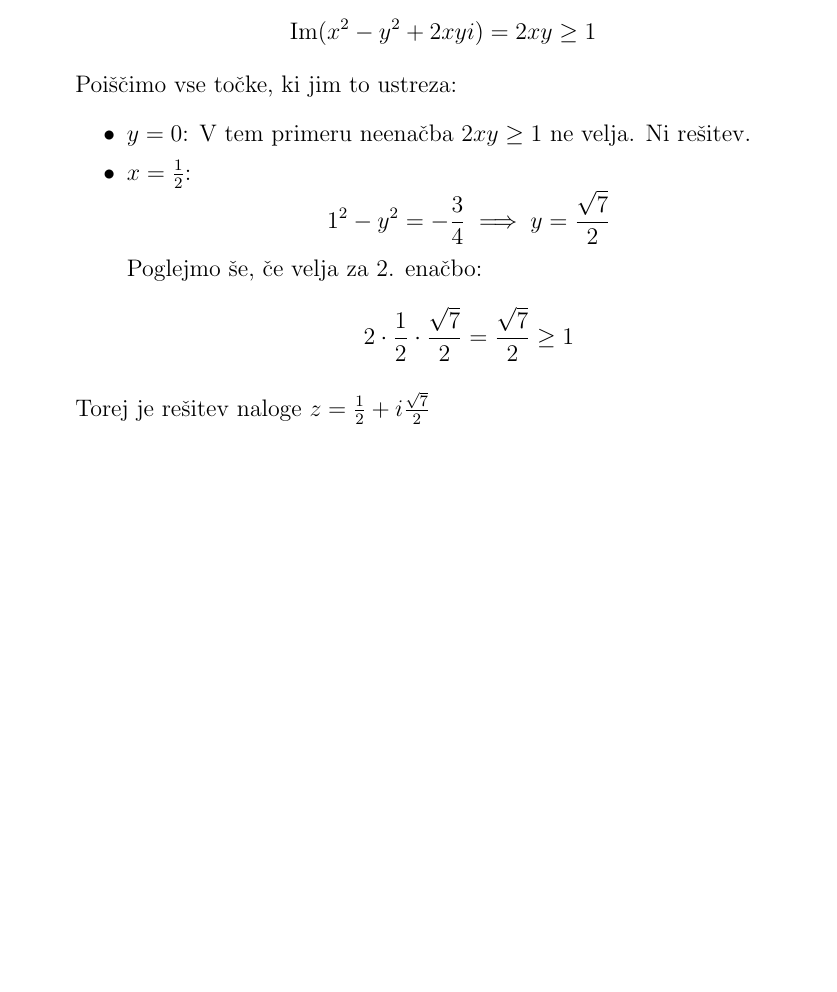
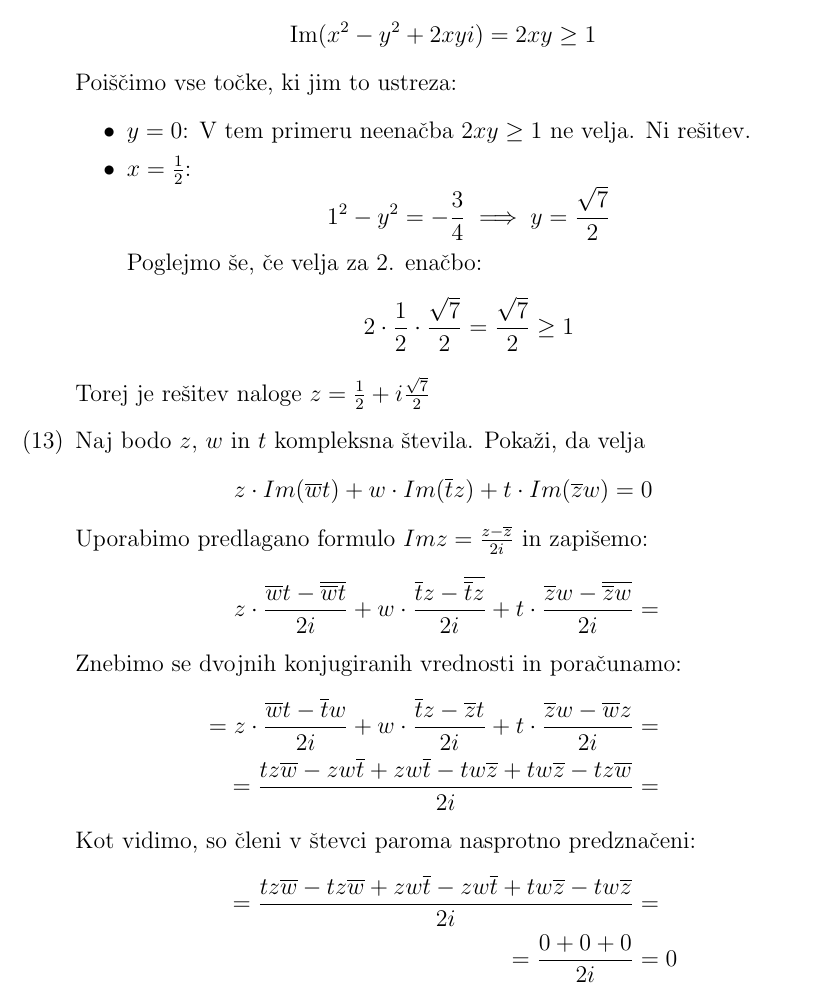
Before and after one commit to nikerzetic/domace-naloge-analiza, a LaTeX document (domaca_naloga_4.tex): part of page 11 of 11, cut so that both start at the same text, the shorter picture padded with empty space. Compiled offline with pdfLaTeX.

Commit message:
Update domaca_naloga_4.tex

```diff
--- a/domaca_naloga_4.tex
+++ b/domaca_naloga_4.tex
@@ -404,5 +404,20 @@
     \end{itemize}
     Torej je rešitev naloge $z = \frac{1}{2} + i \frac{\sqrt{7}}{2} $
 
+\item
+Naj bodo $z$, $w$ in $t$ kompleksna števila. Pokaži, da velja
+	\[
+    	z\cdot Im(\overline{w}t) + w\cdot Im(\overline{t}z) + t\cdot Im(\overline{z}w) = 0
+    \]
+    Uporabimo predlagano formulo $Im z = \frac{z-\overline{z}}{2i}$ in zapišemo:
+    \begin{align*}
+    	z\cdot\frac{\overline{w}t - \overline{\overline{w}t}}{2i} + w\cdot\frac{\overline{t}z - 	\overline{\overline{t}z}}{2i} + t\cdot\frac{\overline{z}w - \overline{\overline{z}w}}{2i} &=  \\
+        \intertext{Znebimo se dvojnih konjugiranih vrednosti in poračunamo:}
+        =z\cdot\frac{\overline{w}t - \overline{t}w}{2i} + w\cdot\frac{\overline{t}z - \overline{z}t}{2i} + t\cdot\frac{\overline{z}w - \overline{w}z}{2i} &=  \\
+        =\frac{tz\overline{w} - zw\overline{t} + zw\overline{t} - tw\overline{z} + tw\overline{z} - tz\overline{w}}{2i} &=  \\
+        \intertext{Kot vidimo, so členi v števci paroma nasprotno predznačeni:}
+        =\frac{tz\overline{w} - tz\overline{w} + zw\overline{t} - zw\overline{t} + tw\overline{z} - tw\overline{z}}{2i} &=  \\
+        =\frac{0+0+0}{2i} &= 0
+    \end{align*}
 \end{enumerate}
 \end{document}
```
